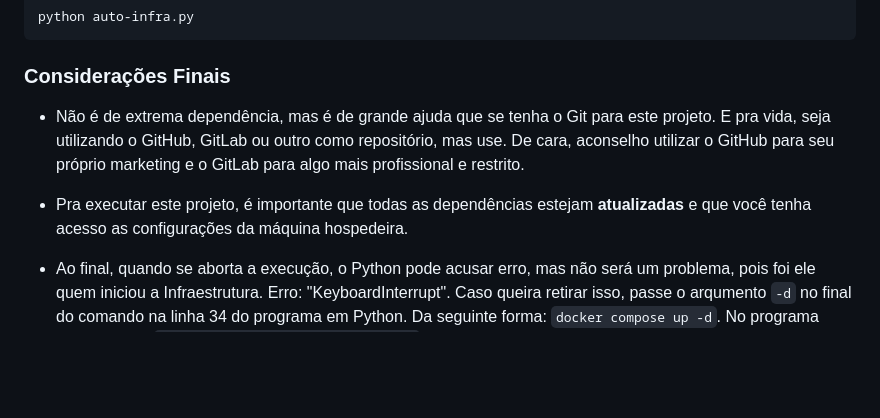
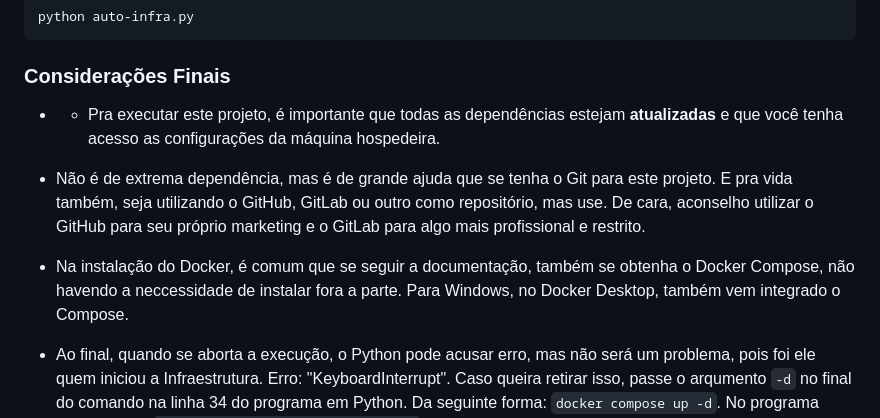
Before and after one commit to pedroieremis/Semana-Diatinf-2022.2, a Markdown page: README.md, the part around the change. Rendered like a GitHub page; blank space fills up the shorter version.

Commit message:
Atualização README

```diff
--- a/README.md
+++ b/README.md
@@ -82,9 +82,11 @@ python auto-infra.py
 
 ### Considerações Finais
 
-- Não é de extrema dependência, mas é de grande ajuda que se tenha o Git para este projeto. E pra vida, seja utilizando o GitHub, GitLab ou outro como repositório, mas use. De cara, aconselho utilizar o GitHub para seu próprio marketing e o GitLab para algo mais profissional e restrito.
+- - Pra executar este projeto, é importante que todas as dependências estejam __atualizadas__ e que você tenha acesso as configurações da máquina hospedeira.
 
-- Pra executar este projeto, é importante que todas as dependências estejam __atualizadas__ e que você tenha acesso as configurações da máquina hospedeira.
+- Não é de extrema dependência, mas é de grande ajuda que se tenha o Git para este projeto. E pra vida também, seja utilizando o GitHub, GitLab ou outro como repositório, mas use. De cara, aconselho utilizar o GitHub para seu próprio marketing e o GitLab para algo mais profissional e restrito.
+
+- Na instalação do Docker, é comum que se seguir a documentação, também se obtenha o Docker Compose, não havendo a neccessidade de instalar fora a parte. Para Windows, no Docker Desktop, também vem integrado o Compose.
 
 - Ao final, quando se aborta a execução, o Python pode acusar erro, mas não será um problema, pois foi ele quem iniciou a Infraestrutura. Erro: "KeyboardInterrupt". Caso queira retirar isso, passe o arqumento ``-d`` no final do comando na linha 34 do programa em Python. Da seguinte forma: ``docker compose up -d``. No programa ficaria assim: ``os.system('docker compose up -d')``.
 
```
